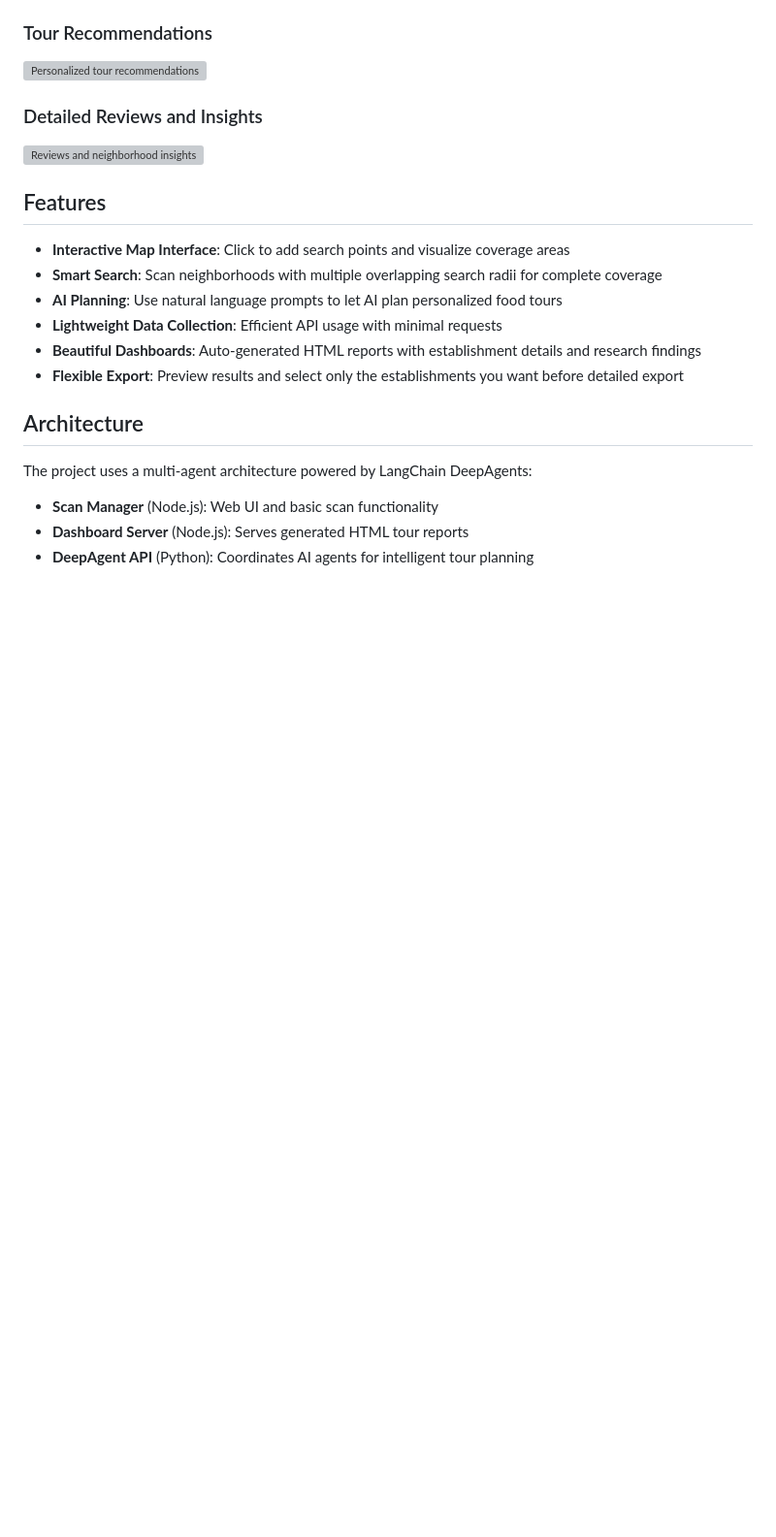
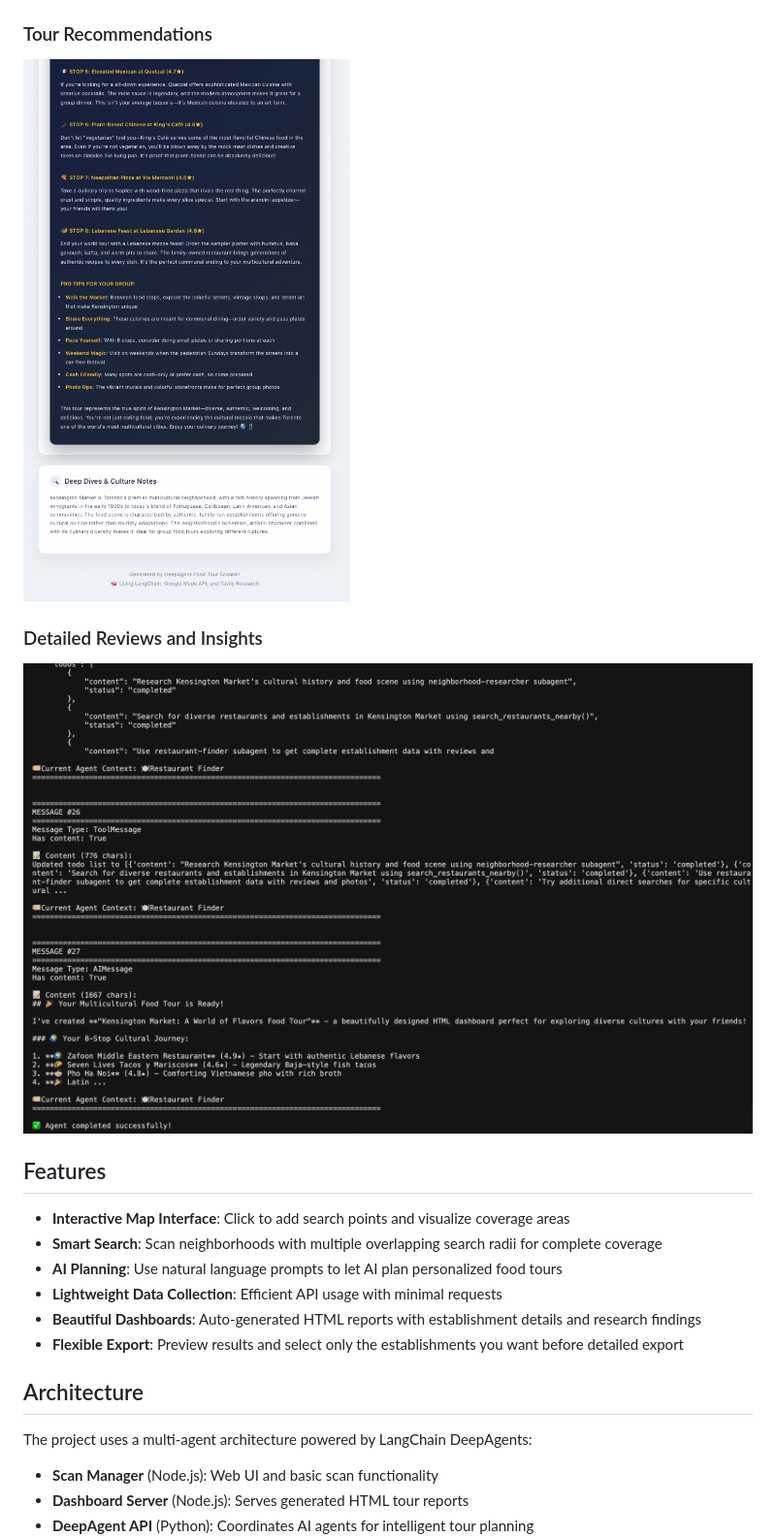
Before and after one commit to Dinhtien0704/Butterpath, a Markdown page: README.md, the part around the change printed below. Shown: that part at 97% size. Drawn GitHub-style; blank space fills up the shorter version; grey boxes are pictures that could not be loaded.

```diff
--- a/README.md
+++ b/README.md
@@ -24,9 +24,9 @@ AI-powered food tour planner using [LangChain DeepAgents](https://github.com/lan
 
 ### Tour Recommendations
-<img src="screenshots/Screenshot%202025-11-05%20at%2012.50.14%20AM.png" width="800" alt="Personalized tour recommendations">
+<img src="screenshots/Screenshot%202025-11-05%20at%2012.50.14%E2%80%AFAM.png" width="800" alt="Personalized tour recommendations">
 
 ### Detailed Reviews and Insights
-<img src="screenshots/Screenshot%202025-11-05%20at%2012.50.43%20AM.png" width="800" alt="Reviews and neighborhood insights">
+<img src="screenshots/Screenshot%202025-11-05%20at%2012.50.43%E2%80%AFAM.png" width="800" alt="Reviews and neighborhood insights">
 
 ## Features
 
```
Also changed, not shown: other parts of README.md (+6 -6 lines).
